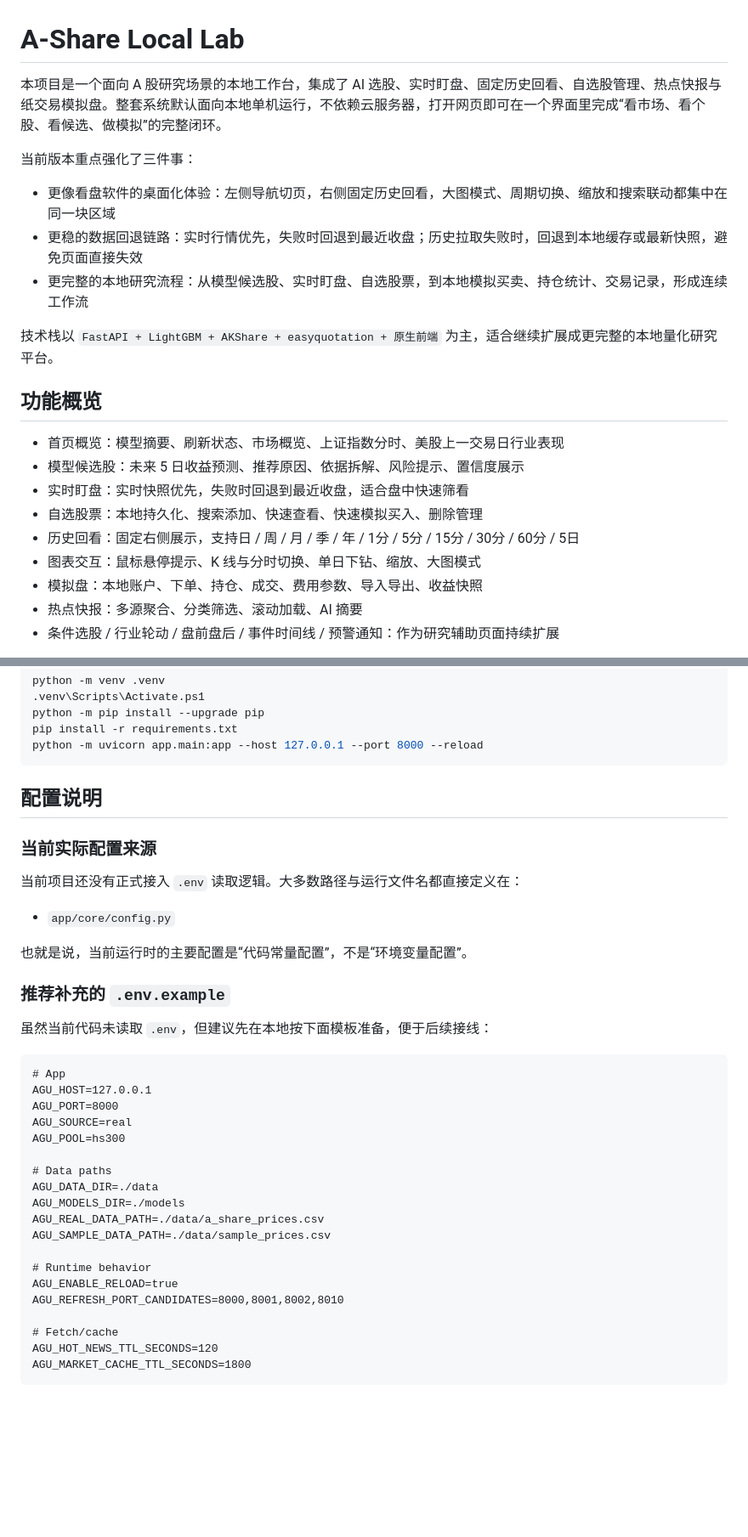
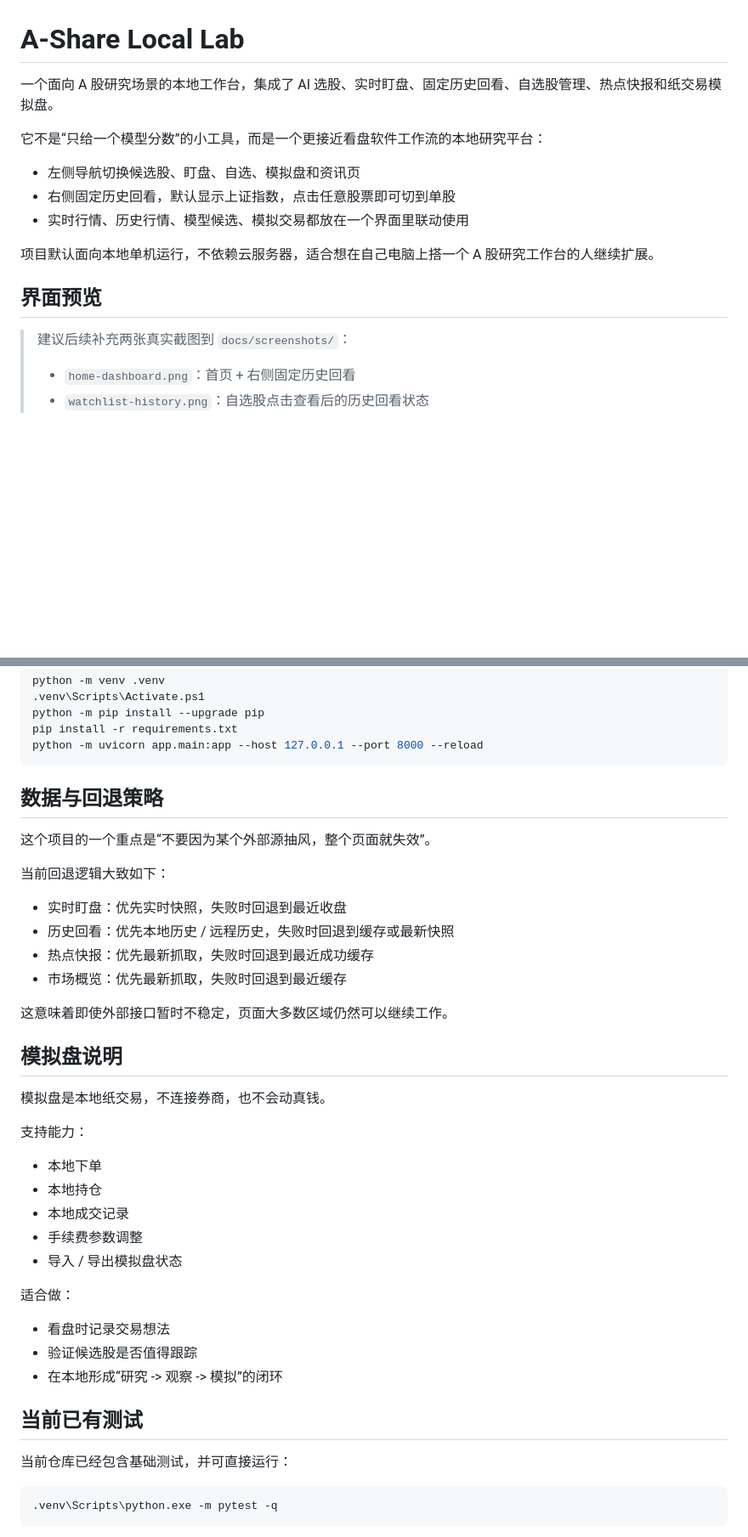
Before and after one commit to Lominih/Agu, a Markdown page: README.md, 2 parts joined by grey strips. Shown at 85% size. GitHub-like rendering; blank space fills up the shorter version.

````diff
--- a/README.md
+++ b/README.md
@@ -1,24 +1,19 @@
 # A-Share Local Lab
 
-本项目是一个面向 A 股研究场景的本地工作台，集成了 AI 选股、实时盯盘、固定历史回看、自选股管理、热点快报与纸交易模拟盘。整套系统默认面向本地单机运行，不依赖云服务器，打开网页即可在一个界面里完成“看市场、看个股、看候选、做模拟”的完整闭环。
+一个面向 A 股研究场景的本地工作台，集成了 AI 选股、实时盯盘、固定历史回看、自选股管理、热点快报和纸交易模拟盘。
 
-当前版本重点强化了三件事：
+它不是“只给一个模型分数”的小工具，而是一个更接近看盘软件工作流的本地研究平台：
 
-- 更像看盘软件的桌面化体验：左侧导航切页，右侧固定历史回看，大图模式、周期切换、缩放和搜索联动都集中在同一块区域
-- 更稳的数据回退链路：实时行情优先，失败时回退到最近收盘；历史拉取失败时，回退到本地缓存或最新快照，避免页面直接失效
-- 更完整的本地研究流程：从模型候选股、实时盯盘、自选股票，到本地模拟买卖、持仓统计、交易记录，形成连续工作流
+- 左侧导航切换候选股、盯盘、自选、模拟盘和资讯页
+- 右侧固定历史回看，默认显示上证指数，点击任意股票即可切到单股
+- 实时行情、历史行情、模型候选、模拟交易都放在一个界面里联动使用
 
-技术栈以 `FastAPI + LightGBM + AKShare + easyquotation + 原生前端` 为主，适合继续扩展成更完整的本地量化研究平台。
+项目默认面向本地单机运行，不依赖云服务器，适合想在自己电脑上搭一个 A 股研究工作台的人继续扩展。
 
-## 功能概览
+## 界面预览
 
-- 首页概览：模型摘要、刷新状态、市场概览、上证指数分时、美股上一交易日行业表现
-- 模型候选股：未来 5 日收益预测、推荐原因、依据拆解、风险提示、置信度展示
-- 实时盯盘：实时快照优先，失败时回退到最近收盘，适合盘中快速筛看
-- 自选股票：本地持久化、搜索添加、快速查看、快速模拟买入、删除管理
-- 历史回看：固定右侧展示，支持日 / 周 / 月 / 季 / 年 / 1分 / 5分 / 15分 / 30分 / 60分 / 5日
-- 图表交互：鼠标悬停提示、K 线与分时切换、单日下钻、缩放、大图模式
-- 模拟盘：本地账户、下单、持仓、成交、费用参数、导入导出、收益快照
-- 热点快报：多源聚合、分类筛选、滚动加载、AI 摘要
-- 条件选股 / 行业轮动 / 盘前盘后 / 事件时间线 / 预警通知：作为研究辅助页面持续扩展
+> 建议后续补充两张真实截图到 `docs/screenshots/`：
+>
+> - `home-dashboard.png`：首页 + 右侧固定历史回看
+> - `watchlist-history.png`：自选股点击查看后的历史回看状态
 
@@ -73,39 +199,42 @@ pip install -r requirements.txt
 python -m uvicorn app.main:app --host 127.0.0.1 --port 8000 --reload
 ```
 
-## 配置说明
+## 数据与回退策略
 
-### 当前实际配置来源
+这个项目的一个重点是“不要因为某个外部源抽风，整个页面就失效”。
 
-当前项目还没有正式接入 `.env` 读取逻辑。大多数路径与运行文件名都直接定义在：
+当前回退逻辑大致如下：
 
-- `app/core/config.py`
+- 实时盯盘：优先实时快照，失败时回退到最近收盘
+- 历史回看：优先本地历史 / 远程历史，失败时回退到缓存或最新快照
+- 热点快报：优先最新抓取，失败时回退到最近成功缓存
+- 市场概览：优先最新抓取，失败时回退到最近缓存
 
-也就是说，当前运行时的主要配置是“代码常量配置”，不是“环境变量配置”。
+这意味着即使外部接口暂时不稳定，页面大多数区域仍然可以继续工作。
 
-### 推荐补充的 `.env.example`
+## 模拟盘说明
 
-虽然当前代码未读取 `.env`，但建议先在本地按下面模板准备，便于后续接线：
+模拟盘是本地纸交易，不连接券商，也不会动真钱。
 
-```dotenv
-# App
-AGU_HOST=127.0.0.1
-AGU_PORT=8000
-AGU_SOURCE=real
-AGU_POOL=hs300
+支持能力：
 
-# Data paths
-AGU_DATA_DIR=./data
-AGU_MODELS_DIR=./models
-AGU_REAL_DATA_PATH=./data/a_share_prices.csv
-AGU_SAMPLE_DATA_PATH=./data/sample_prices.csv
+- 本地下单
+- 本地持仓
+- 本地成交记录
+- 手续费参数调整
+- 导入 / 导出模拟盘状态
 
-# Runtime behavior
-AGU_ENABLE_RELOAD=true
-AGU_REFRESH_PORT_CANDIDATES=8000,8001,8002,8010
+适合做：
 
-# Fetch/cache
-AGU_HOT_NEWS_TTL_SECONDS=120
-AGU_MARKET_CACHE_TTL_SECONDS=1800
+- 看盘时记录交易想法
+- 验证候选股是否值得跟踪
+- 在本地形成“研究 -> 观察 -> 模拟”的闭环
+
+## 当前已有测试
+
+当前仓库已经包含基础测试，并可直接运行：
+
+```powershell
+.venv\Scripts\python.exe -m pytest -q
 ```
 
````
Also changed, not shown: other parts of README.md (+185 -103 lines).
